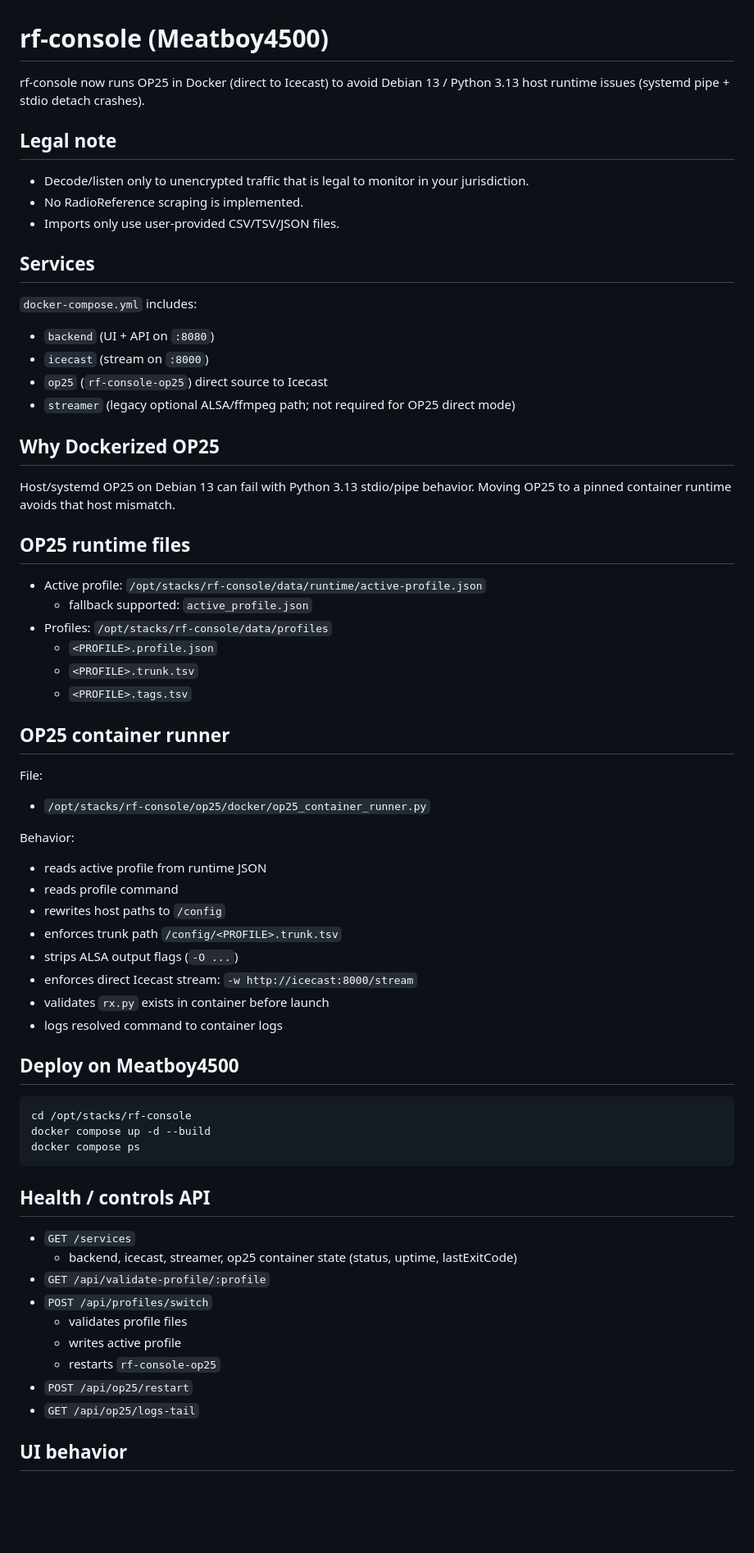
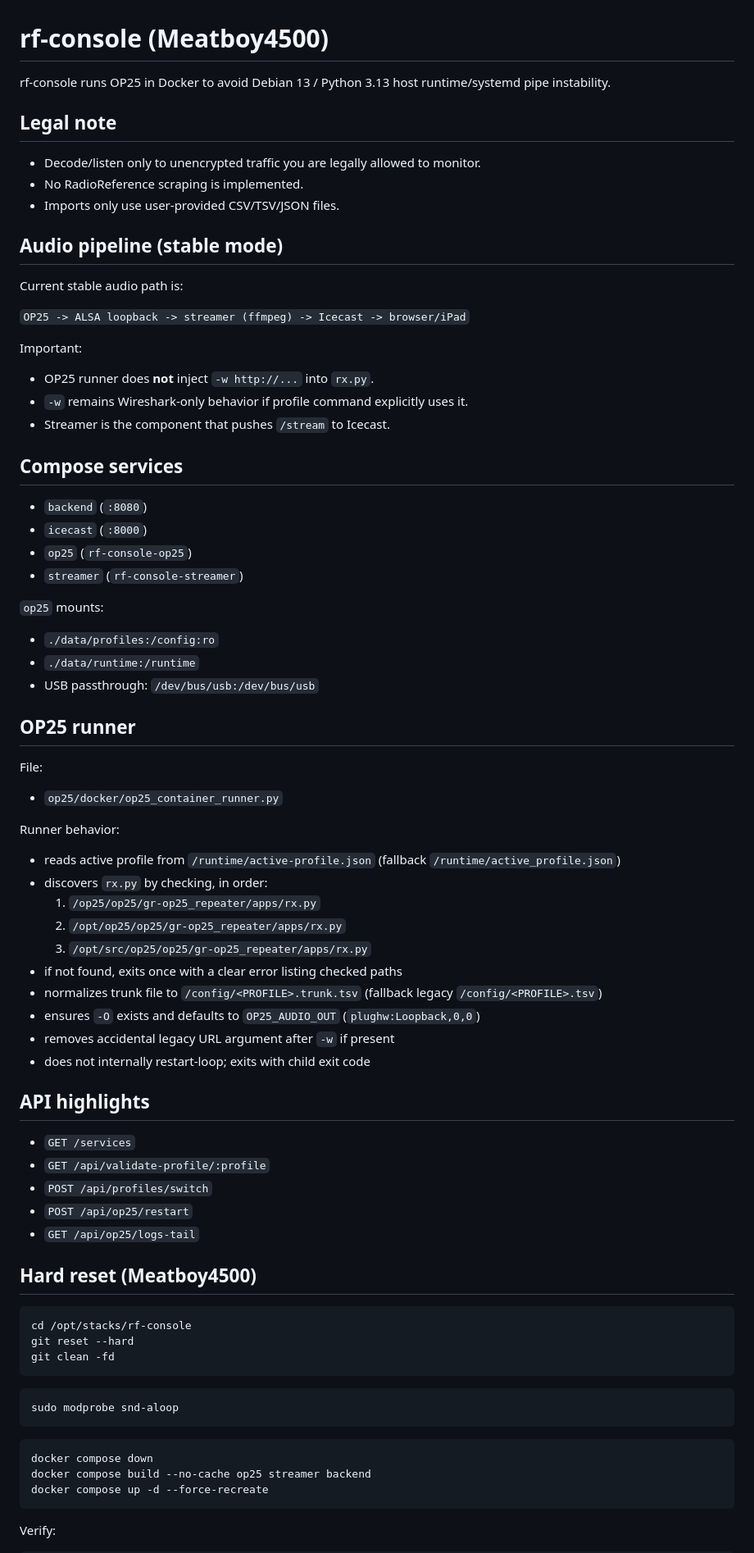
Before and after one commit to tynet1/rf-console, a Markdown page: README.md, the part around one of its changes. Shown at 82% size. Rendered like a GitHub page; blank space fills up the shorter version.

Commit message:
Hard reset runbook + verification commands

````diff
--- a/README.md
+++ b/README.md
@@ -1,68 +1,78 @@
 # rf-console (Meatboy4500)
 
-rf-console now runs OP25 in Docker (direct to Icecast) to avoid Debian 13 / Python 3.13 host runtime issues (systemd pipe + stdio detach crashes).
+rf-console runs OP25 in Docker to avoid Debian 13 / Python 3.13 host runtime/systemd pipe instability.
 
 ## Legal note
 
-- Decode/listen only to unencrypted traffic that is legal to monitor in your jurisdiction.
+- Decode/listen only to unencrypted traffic you are legally allowed to monitor.
 - No RadioReference scraping is implemented.
 - Imports only use user-provided CSV/TSV/JSON files.
 
-## Services
+## Audio pipeline (stable mode)
 
-`docker-compose.yml` includes:
-- `backend` (UI + API on `:8080`)
-- `icecast` (stream on `:8000`)
-- `op25` (`rf-console-op25`) direct source to Icecast
-- `streamer` (legacy optional ALSA/ffmpeg path; not required for OP25 direct mode)
+Current stable audio path is:
 
-## Why Dockerized OP25
+`OP25 -> ALSA loopback -> streamer (ffmpeg) -> Icecast -> browser/iPad`
 
-Host/systemd OP25 on Debian 13 can fail with Python 3.13 stdio/pipe behavior. Moving OP25 to a pinned container runtime avoids that host mismatch.
+Important:
+- OP25 runner does **not** inject `-w http://...` into `rx.py`.
+- `-w` remains Wireshark-only behavior if profile command explicitly uses it.
+- Streamer is the component that pushes `/stream` to Icecast.
 
-## OP25 runtime files
+## Compose services
 
-- Active profile: `/opt/stacks/rf-console/data/runtime/active-profile.json`
-  - fallback supported: `active_profile.json`
-- Profiles: `/opt/stacks/rf-console/data/profiles`
-  - `<PROFILE>.profile.json`
-  - `<PROFILE>.trunk.tsv`
-  - `<PROFILE>.tags.tsv`
+- `backend` (`:8080`)
+- `icecast` (`:8000`)
+- `op25` (`rf-console-op25`)
+- `streamer` (`rf-console-streamer`)
 
-## OP25 container runner
+`op25` mounts:
+- `./data/profiles:/config:ro`
+- `./data/runtime:/runtime`
+- USB passthrough: `/dev/bus/usb:/dev/bus/usb`
+
+## OP25 runner
 
 File:
-- `/opt/stacks/rf-console/op25/docker/op25_container_runner.py`
+- `op25/docker/op25_container_runner.py`
 
-Behavior:
-- reads active profile from runtime JSON
-- reads profile command
-- rewrites host paths to `/config`
-- enforces trunk path `/config/<PROFILE>.trunk.tsv`
-- strips ALSA output flags (`-O ...`)
-- enforces direct Icecast stream: `-w http://icecast:8000/stream`
-- validates `rx.py` exists in container before launch
-- logs resolved command to container logs
+Runner behavior:
+- reads active profile from `/runtime/active-profile.json` (fallback `/runtime/active_profile.json`)
+- discovers `rx.py` by checking, in order:
+  1. `/op25/op25/gr-op25_repeater/apps/rx.py`
+  2. `/opt/op25/op25/gr-op25_repeater/apps/rx.py`
+  3. `/opt/src/op25/op25/gr-op25_repeater/apps/rx.py`
+- if not found, exits once with a clear error listing checked paths
+- normalizes trunk file to `/config/<PROFILE>.trunk.tsv` (fallback legacy `/config/<PROFILE>.tsv`)
+- ensures `-O` exists and defaults to `OP25_AUDIO_OUT` (`plughw:Loopback,0,0`)
+- removes accidental legacy URL argument after `-w` if present
+- does not internally restart-loop; exits with child exit code
 
-## Deploy on Meatboy4500
+## API highlights
+
+- `GET /services`
+- `GET /api/validate-profile/:profile`
+- `POST /api/profiles/switch`
+- `POST /api/op25/restart`
+- `GET /api/op25/logs-tail`
+
+## Hard reset (Meatboy4500)
 
 ```bash
 cd /opt/stacks/rf-console
-docker compose up -d --build
-docker compose ps
+git reset --hard
+git clean -fd
 ```
 
-## Health / controls API
+```bash
+sudo modprobe snd-aloop
+```
 
-- `GET /services`
-  - backend, icecast, streamer, op25 container state (status, uptime, lastExitCode)
-- `GET /api/validate-profile/:profile`
-- `POST /api/profiles/switch`
-  - validates profile files
-  - writes active profile
-  - restarts `rf-console-op25`
-- `POST /api/op25/restart`
-- `GET /api/op25/logs-tail`
+```bash
+docker compose down
+docker compose build --no-cache op25 streamer backend
+docker compose up -d --force-recreate
+```
 
-## UI behavior
+Verify:
 
````
Also changed, not shown: other parts of README.md (+35 -68 lines).
